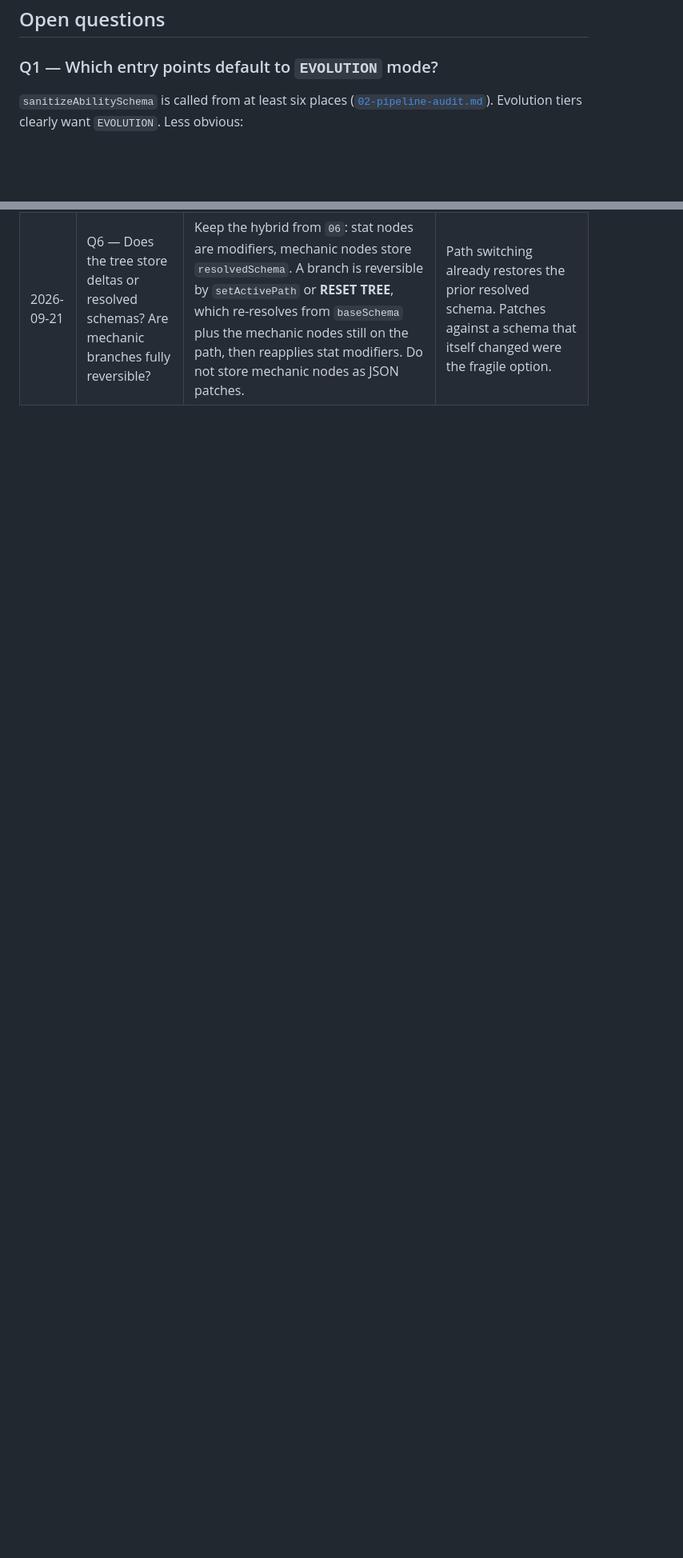
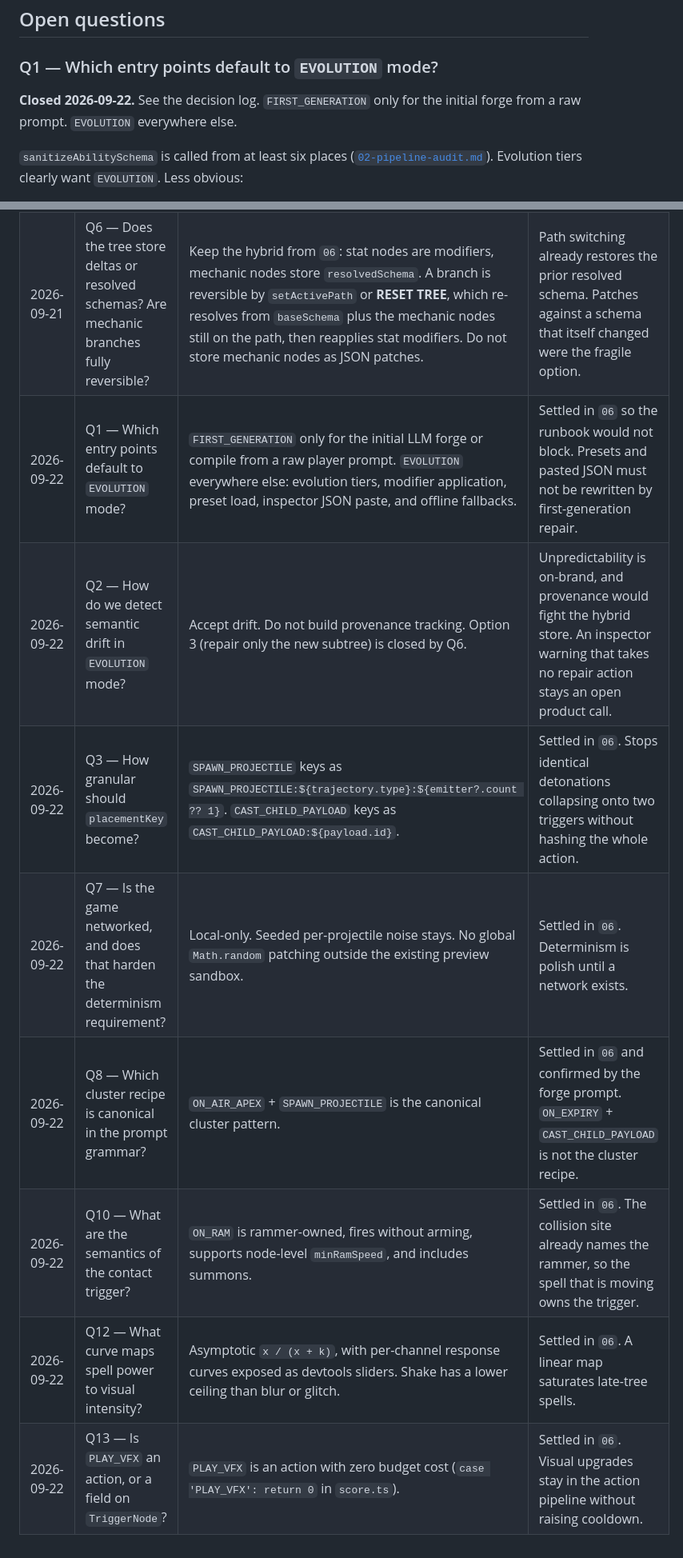
Before and after one commit to JurgenSnijders/luna-pvp-prototype-v1, a Markdown page: docs/spell-pipeline/05-open-questions.md, 2 parts joined by grey strips. Shown at 80% size. Drawn GitHub-style; blank space fills up the shorter version.

Commit message:
Copy settled spell-pipeline decisions into the decision log.
Co-authored-by: Cursor <cursoragent@cursor.com>

```diff
--- a/docs/spell-pipeline/05-open-questions.md
+++ b/docs/spell-pipeline/05-open-questions.md
@@ -23,6 +23,8 @@ rationale is worth more than a clean document.
 
 ### Q1 — Which entry points default to `EVOLUTION` mode?
 
+**Closed 2026-09-22.** See the decision log. `FIRST_GENERATION` only for the initial forge from a raw prompt. `EVOLUTION` everywhere else.
+
 `sanitizeAbilitySchema` is called from at least six places
 ([`02-pipeline-audit.md`](02-pipeline-audit.md)). Evolution tiers clearly want `EVOLUTION`.
 Less obvious:
@@ -366,3 +382,11 @@ this file stays self-contained.
 | 2026-09-21 | `ON_SLAM` catch-all surface trigger (backlog #10) | Add `ON_SLAM` for high-speed hex wall, obstacle, and ground hits without arming; keep `ON_HIT_WALL` for projectile wall death and `ON_GROUND_SLAM` for armed dive/meteor recipes. | Completes the missing obstacle-slam dispatch from 04 §8; catch-all composability without replacing specialized triggers. |
 | 2026-09-21 | Q5 — How much balance are we willing to trade for fun? Does the tree reset per match? | Keep tier-aware budget: an evolved spell stays stronger than its base at a similar cooldown. Trees persist in `localStorage` across rounds and matches. `MatchManager.startMatch` does not reset them. The player clears a tree with the evolution panel **RESET TREE** button. | The prototype is a workshop. Wiping progression at match start fights the vault. A later ranked mode can add a match-scoped tree without changing the store. |
 | 2026-09-21 | Q6 — Does the tree store deltas or resolved schemas? Are mechanic branches fully reversible? | Keep the hybrid from `06`: stat nodes are modifiers, mechanic nodes store `resolvedSchema`. A branch is reversible by `setActivePath` or **RESET TREE**, which re-resolves from `baseSchema` plus the mechanic nodes still on the path, then reapplies stat modifiers. Do not store mechanic nodes as JSON patches. | Path switching already restores the prior resolved schema. Patches against a schema that itself changed were the fragile option. |
+| 2026-09-22 | Q1 — Which entry points default to `EVOLUTION` mode? | `FIRST_GENERATION` only for the initial LLM forge or compile from a raw player prompt. `EVOLUTION` everywhere else: evolution tiers, modifier application, preset load, inspector JSON paste, and offline fallbacks. | Settled in `06` so the runbook would not block. Presets and pasted JSON must not be rewritten by first-generation repair. |
+| 2026-09-22 | Q2 — How do we detect semantic drift in `EVOLUTION` mode? | Accept drift. Do not build provenance tracking. Option 3 (repair only the new subtree) is closed by Q6. | Unpredictability is on-brand, and provenance would fight the hybrid store. An inspector warning that takes no repair action stays an open product call. |
+| 2026-09-22 | Q3 — How granular should `placementKey` become? | `SPAWN_PROJECTILE` keys as `SPAWN_PROJECTILE:${trajectory.type}:${emitter?.count ?? 1}`. `CAST_CHILD_PAYLOAD` keys as `CAST_CHILD_PAYLOAD:${payload.id}`. | Settled in `06`. Stops identical detonations collapsing onto two triggers without hashing the whole action. |
+| 2026-09-22 | Q7 — Is the game networked, and does that harden the determinism requirement? | Local-only. Seeded per-projectile noise stays. No global `Math.random` patching outside the existing preview sandbox. | Settled in `06`. Determinism is polish until a network exists. |
+| 2026-09-22 | Q8 — Which cluster recipe is canonical in the prompt grammar? | `ON_AIR_APEX` + `SPAWN_PROJECTILE` is the canonical cluster pattern. | Settled in `06` and confirmed by the forge prompt. `ON_EXPIRY` + `CAST_CHILD_PAYLOAD` is not the cluster recipe. |
+| 2026-09-22 | Q10 — What are the semantics of the contact trigger? | `ON_RAM` is rammer-owned, fires without arming, supports node-level `minRamSpeed`, and includes summons. | Settled in `06`. The collision site already names the rammer, so the spell that is moving owns the trigger. |
+| 2026-09-22 | Q12 — What curve maps spell power to visual intensity? | Asymptotic `x / (x + k)`, with per-channel response curves exposed as devtools sliders. Shake has a lower ceiling than blur or glitch. | Settled in `06`. A linear map saturates late-tree spells. |
+| 2026-09-22 | Q13 — Is `PLAY_VFX` an action, or a field on `TriggerNode`? | `PLAY_VFX` is an action with zero budget cost (`case 'PLAY_VFX': return 0` in `score.ts`). | Settled in `06`. Visual upgrades stay in the action pipeline without raising cooldown. |
```
Also changed, not shown: other parts of docs/spell-pipeline/05-open-questions.md (+14 -0 lines), docs/spell-pipeline/07-backlog.md (+7 -5 lines).
